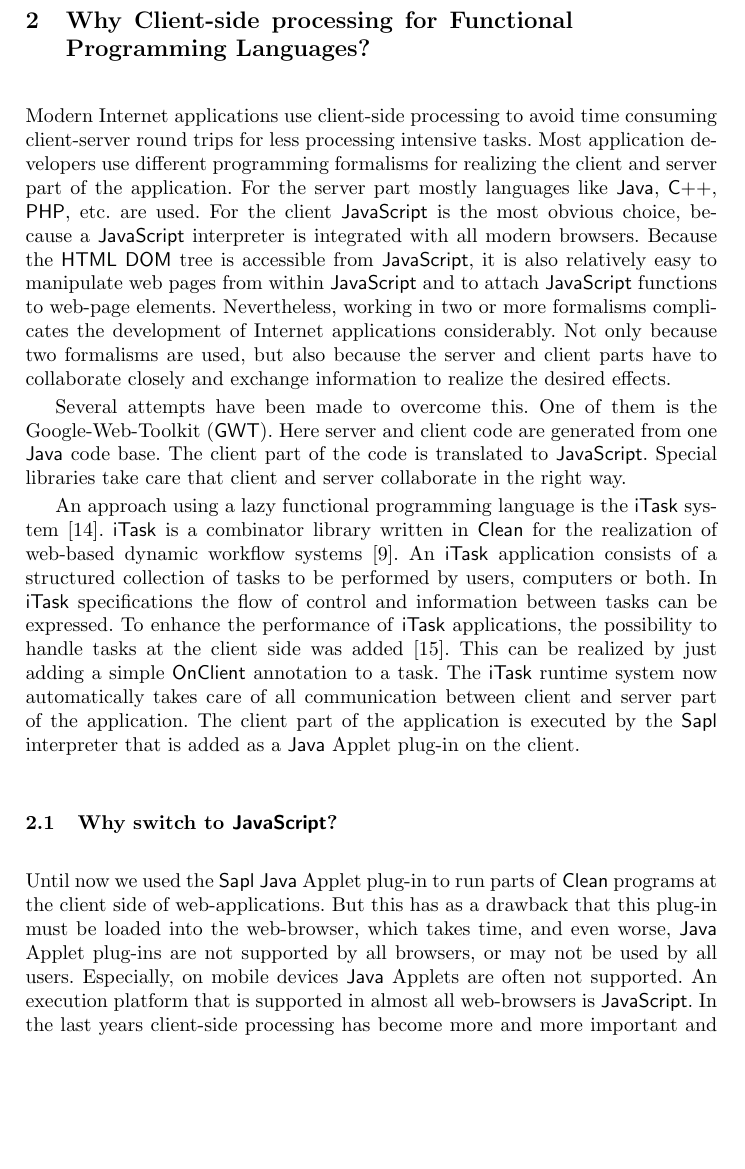
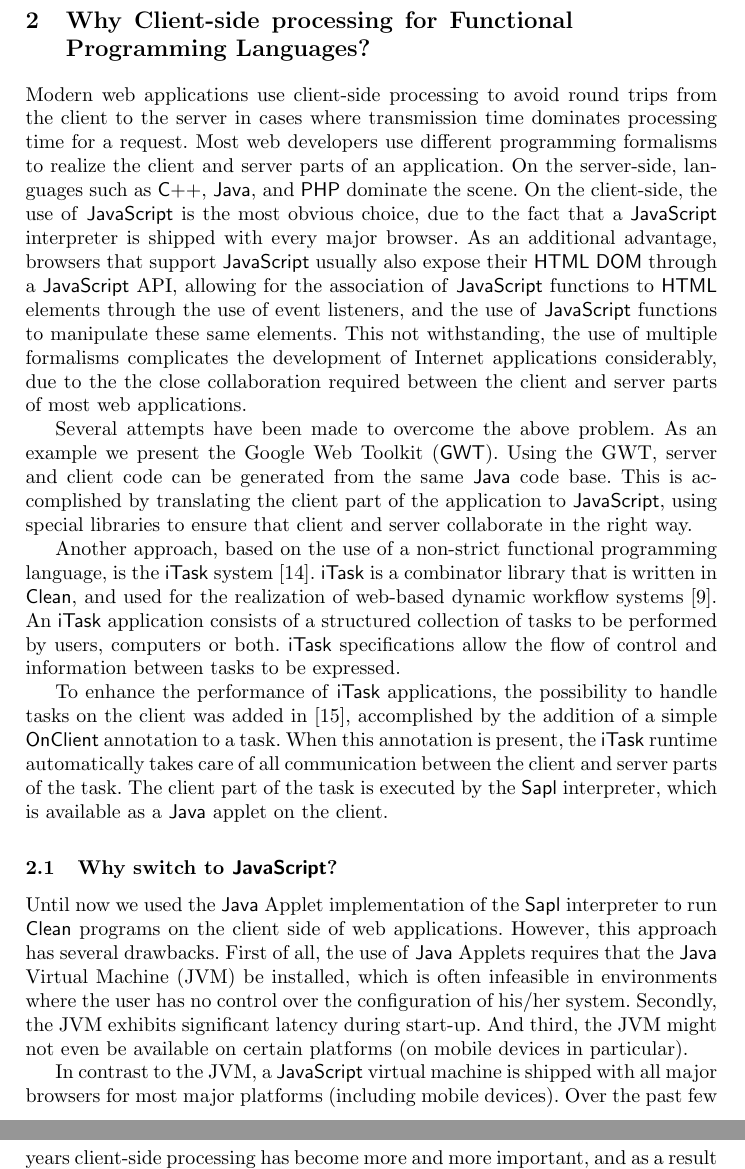
Before and after one commit to ejpbruel/sapl, a LaTeX paper (paper/sapljavascript.tex, which reads paper/motivation.tex): part of page 3 of 16 before the commit and two parts of pages 3 and 4 of 17 after it, the two joined at a grey line, cut so that both start at the same text, the shorter picture padded with empty space. Compiled offline with pdfLaTeX.

Commit message:
Reviewed section 2.

```diff
--- a/paper/motivation.tex
+++ b/paper/motivation.tex
@@ -1,40 +1,52 @@
-\section{Why Client-side processing for Functional Programming Languages?} \label{sapljs:sec:motivation}
-Modern Internet applications use client-side processing to avoid time consuming client-server round trips
-for less processing intensive tasks.
-Most application developers use different programming formalisms for realizing the client and server part of the application.
-For the server part mostly languages like \Java, \textsf{C++}, \textsf{PHP}, etc.\ are used.
-For the client \JS is the most obvious choice, because a \JS interpreter is integrated with all modern browsers.
-Because the \textsf{HTML} \textsf{DOM} tree is accessible from \JS, it is also relatively easy to manipulate web pages from within \JS and to attach \JS functions to web-page elements.
-Nevertheless, working in two or more formalisms complicates the development of Internet applications considerably.
-Not only because two formalisms are used, but also because the server and client parts have to collaborate closely
-and exchange information to realize the desired effects.
+\section{Why Client-side processing for Functional Programming Languages?}
+\label{sapljs:sec:motivation}
+Modern web applications use client-side processing to avoid round trips from the
+client to the server in cases where transmission time dominates processing time
+for a request. Most web developers use different programming formalisms to
+realize the client and server parts of an application. On the server-side,
+languages such as \textsf{C++}, \Java, and \textsf{PHP} dominate the scene.
+On the client-side, the use of \JS is the most obvious choice, due to the fact
+that a \JS interpreter is shipped with every major browser. As an additional
+advantage, browsers that support \JS usually also expose their \textsf{HTML}
+\textsf{DOM} through a \JS API, allowing for the association of \JS functions to
+\textsf{HTML} elements through the use of event listeners, and the use of \JS
+functions to manipulate these same elements. This not withstanding, the use of
+multiple formalisms complicates the development of Internet applications
+considerably, due to the the close collaboration required between the client and
+server parts of most web applications.
 
-Several attempts have been made to overcome this. One of them is the Google-Web-Toolkit (\textsf{GWT}).
-Here server and client code are generated from one \Java code base.
-The client part of the code is translated to \JS.
-Special libraries take care that client and server collaborate in the right way.
+Several attempts have been made to overcome the above problem. As an example we
+present the Google Web Toolkit (\textsf{GWT}). Using the GWT, server and client
+code can be generated from the same \Java code base. This is accomplished
+by translating the client part of the application to \JS, using special
+libraries to ensure that client and server collaborate in the right way.
 
-An  approach using a lazy functional programming language is the \iTask system \cite{ITASK}.
-\iTask is a combinator library written in  \Clean
-for the realization of web-based dynamic workflow systems \cite{LDTA2010}.
-An \iTask application consists of a structured collection of tasks to be performed by users,
-computers or both.
-In \iTask specifications the flow of control and information between tasks can be expressed.
-To enhance the performance of \iTask applications,
-the possibility to handle tasks at the client side was added \cite{ITASK_AJAX}.
-This can be realized by just adding a simple \textsf{OnClient} annotation to a task.
-The \iTask runtime system now automatically takes care of all communication between
-client and server part of the application. The client part of the application is executed
-by the \Sapl interpreter that is added as a \Java Applet plug-in on the client.
+Another approach, based on the use of a non-strict functional programming
+language, is the \iTask system \cite{ITASK}. \iTask is a combinator library
+that is written in \Clean, and used for the realization of web-based dynamic
+workflow systems \cite{LDTA2010}. An \iTask application consists of a structured
+collection of tasks to be performed by users, computers or both. \iTask
+specifications allow the flow of control and information between tasks to be
+expressed.
+
+To enhance the performance of \iTask applications, the possibility to handle
+tasks on the client was added in \cite{ITASK_AJAX}, accomplished by the
+addition of a simple \textsf{OnClient} annotation to a task. When this
+annotation is present, the \iTask runtime automatically takes care of all
+communication between the client and server parts of the task. The client part
+of the task is executed by the \Sapl interpreter, which is available as a \Java
+applet on the client.
 
 \subsection{Why switch to \JS?}
-Until now we used  the \Sapl\ \Java Applet plug-in to run parts of \Clean programs at the client side of web-applications.
-But this has as a drawback that this plug-in must be loaded into the web-browser, which
-takes time, and  even worse, \Java Applet plug-ins are not supported by all browsers,
-or may not be used by all users.
-Especially, on mobile devices \Java Applets are often not supported.
-An execution platform that is supported in almost all web-browsers is \JS.
-In the last years client-side processing has become more and more important and therefore
-much effort is spent on improving the speed of \JS interpreters,
-mostly by the use of just-in-time (\textsf{JIT}) compilation techniques.
-This has made \JS an interesting alternative for the client-side execution of \Sapl.
+Until now we used the \Java Applet implementation of the \Sapl interpreter to
+run \Clean programs on the client side of web applications. However, this
+approach has several drawbacks. First of all, the use of \Java Applets requires
+that the \Java Virtual Machine (JVM) be installed, which is often infeasible in
+environments where the user has no control over the configuration of his/her
+system. Secondly, the JVM exhibits significant latency during start-up. And
+third, the JVM might not even be available on certain platforms (on mobile
+devices in particular).
+
+In contrast to the JVM, a \JavaScript virtual machine is shipped with all major
+browsers for most major platforms (including mobile devices). Over the past few
+years client-side processing has become more and more important, and as a result
```
Also changed, not shown: paper/motivation.tex (29 more changed lines).
